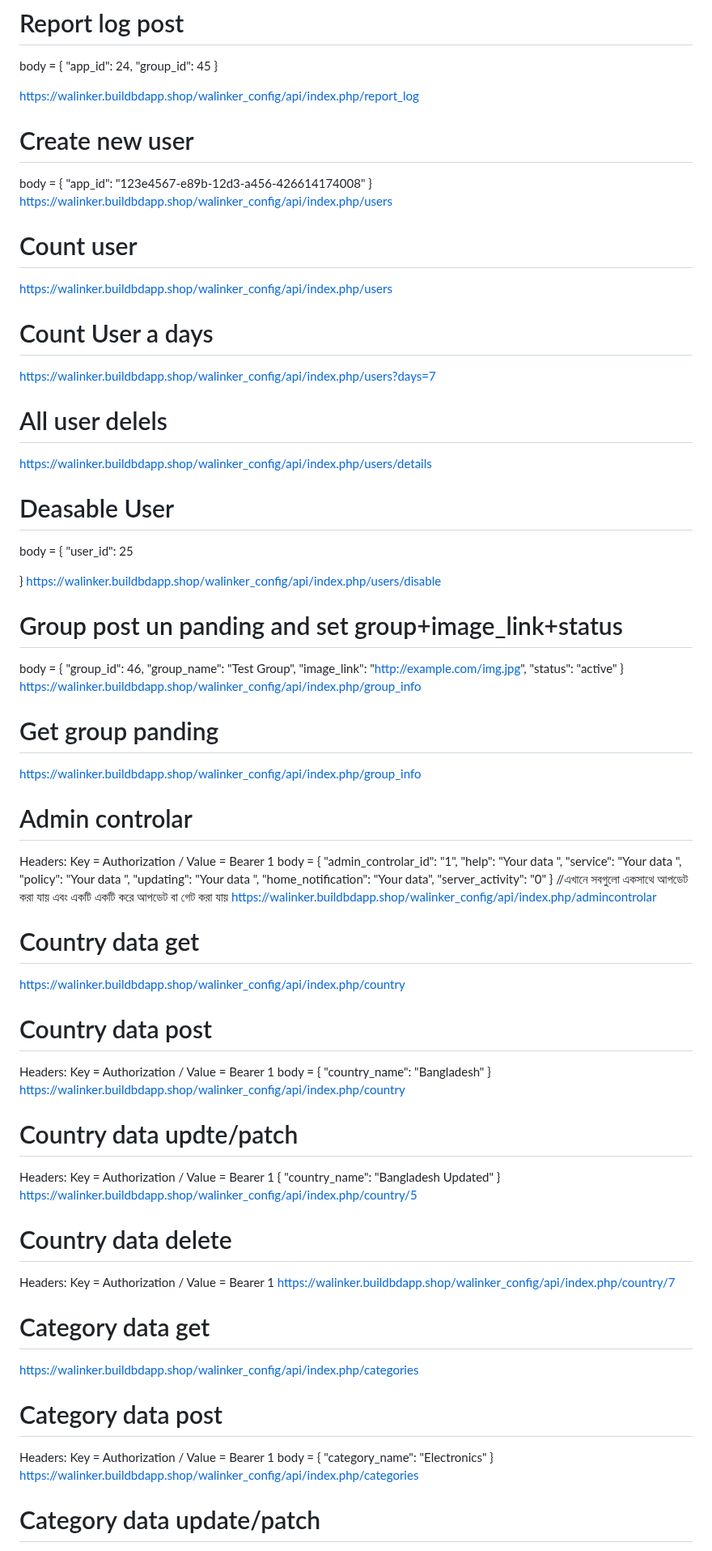
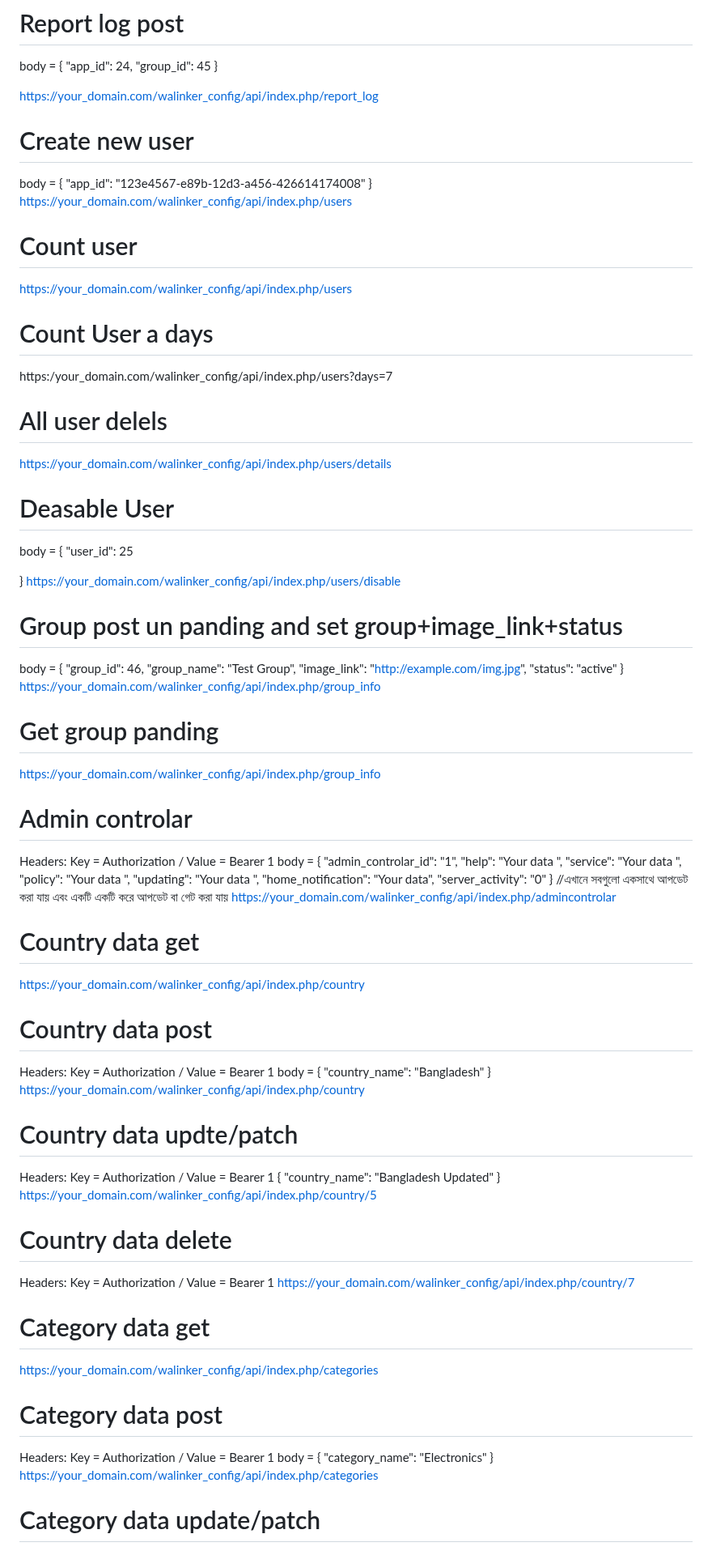
Before and after one commit to sbisobahan-ship-it/walinker_config_api, a Markdown page: README.md, the part around one of its changes. Shown at 81% size. GitHub-like rendering.

```diff
--- a/README.md
+++ b/README.md
@@ -77,29 +77,29 @@ body = {
   "group_id": 45
 }
 
-https://walinker.buildbdapp.shop/walinker_config/api/index.php/report_log
+https://your_domain.com/walinker_config/api/index.php/report_log
 
 # Create new user
 body = {
   "app_id": "123e4567-e89b-12d3-a456-426614174008"
 }
-https://walinker.buildbdapp.shop/walinker_config/api/index.php/users
+https://your_domain.com/walinker_config/api/index.php/users
 
 # Count user
-https://walinker.buildbdapp.shop/walinker_config/api/index.php/users
+https://your_domain.com/walinker_config/api/index.php/users
 
 # Count User a days
-https://walinker.buildbdapp.shop/walinker_config/api/index.php/users?days=7
+https:/your_domain.com/walinker_config/api/index.php/users?days=7
 
 # All user delels
-https://walinker.buildbdapp.shop/walinker_config/api/index.php/users/details
+https://your_domain.com/walinker_config/api/index.php/users/details
 
 # Deasable User
 body = {
   "user_id": 25
 
 }
-https://walinker.buildbdapp.shop/walinker_config/api/index.php/users/disable
+https://your_domain.com/walinker_config/api/index.php/users/disable
 
 # Group post un panding and set group+image_link+status
 body = {
@@ -108,10 +108,10 @@ body = {
   "image_link": "http://example.com/img.jpg",
   "status": "active"
 }
-https://walinker.buildbdapp.shop/walinker_config/api/index.php/group_info
+https://your_domain.com/walinker_config/api/index.php/group_info
 
 # Get group panding
-https://walinker.buildbdapp.shop/walinker_config/api/index.php/group_info
+https://your_domain.com/walinker_config/api/index.php/group_info
 
 # Admin controlar
 Headers: Key = Authorization / Value = Bearer 1
@@ -125,38 +125,38 @@ body = {
   "server_activity": "0"
 }
 //এখানে সবগুলো একসাথে আপডেট করা যায় এবং একটি একটি করে আপডেট বা গেট করা যায়
-https://walinker.buildbdapp.shop/walinker_config/api/index.php/admincontrolar
+https://your_domain.com/walinker_config/api/index.php/admincontrolar
 
 # Country data get
-https://walinker.buildbdapp.shop/walinker_config/api/index.php/country
+https://your_domain.com/walinker_config/api/index.php/country
 
 # Country data post
 Headers: Key = Authorization / Value = Bearer 1
 body = {
     "country_name": "Bangladesh"
 }
-https://walinker.buildbdapp.shop/walinker_config/api/index.php/country
+https://your_domain.com/walinker_config/api/index.php/country
 
 # Country data updte/patch
 Headers: Key = Authorization / Value = Bearer 1
 {
     "country_name": "Bangladesh Updated"
 }
-https://walinker.buildbdapp.shop/walinker_config/api/index.php/country/5
+https://your_domain.com/walinker_config/api/index.php/country/5
 
 # Country data delete
 Headers: Key = Authorization / Value = Bearer 1
-https://walinker.buildbdapp.shop/walinker_config/api/index.php/country/7
+https://your_domain.com/walinker_config/api/index.php/country/7
 
 # Category data get
-https://walinker.buildbdapp.shop/walinker_config/api/index.php/categories
+https://your_domain.com/walinker_config/api/index.php/categories
 
 # Category data post
 Headers: Key = Authorization / Value = Bearer 1
 body = {
     "category_name": "Electronics"
 }
-https://walinker.buildbdapp.shop/walinker_config/api/index.php/categories
+https://your_domain.com/walinker_config/api/index.php/categories
 
 # Category data update/patch
 Headers: Key = Authorization / Value = Bearer 1
```
Also changed, not shown: other parts of README.md (+17 -17 lines).
